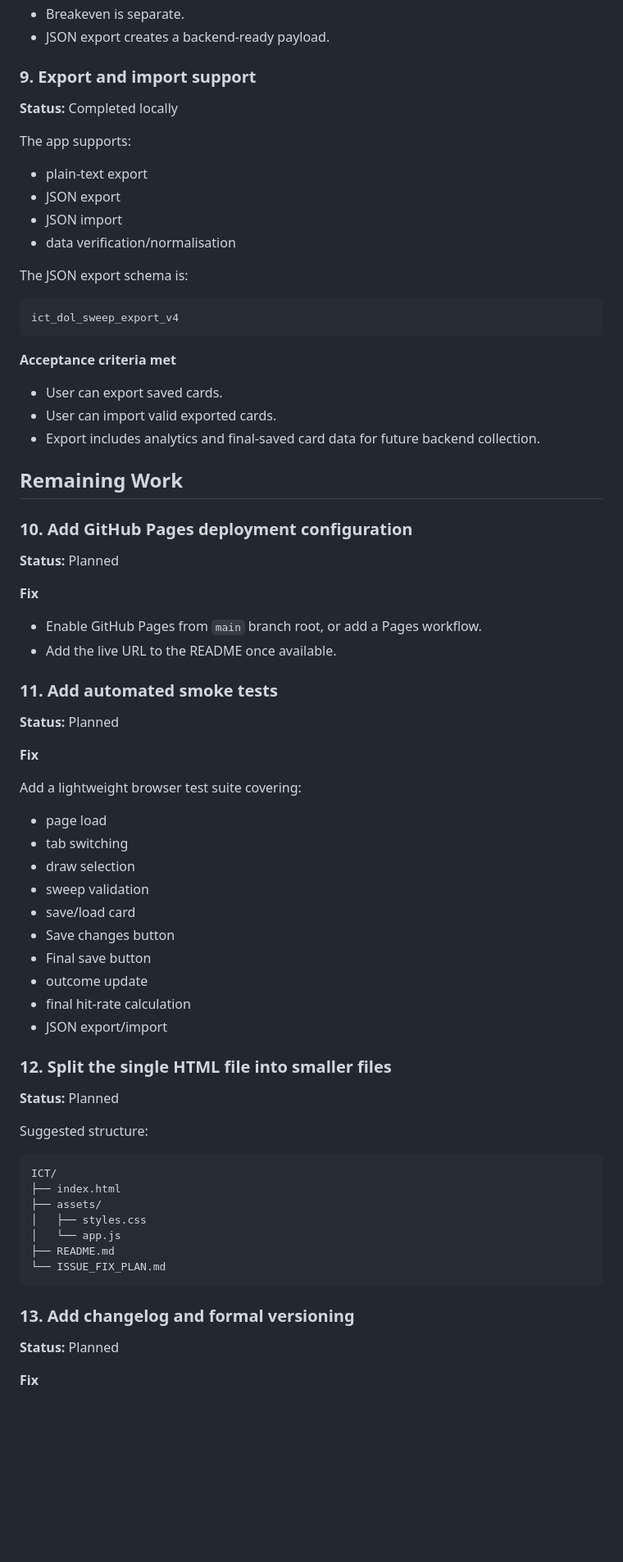
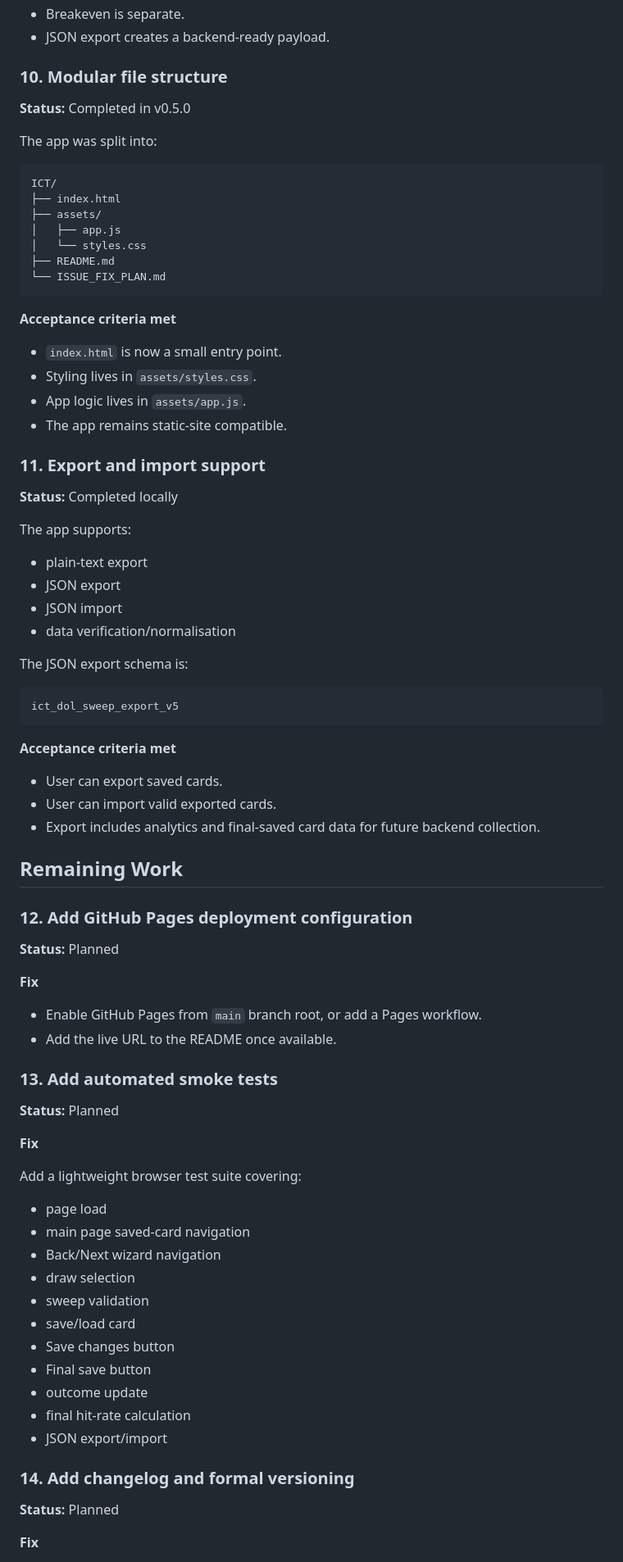
Before and after one commit to JGDev1215/ICT, a Markdown page: ISSUE_FIX_PLAN.md, the part around one of its changes. Shown at 82% size. Rendered like a GitHub page; blank space fills up the shorter version.

````diff
--- a/ISSUE_FIX_PLAN.md
+++ b/ISSUE_FIX_PLAN.md
@@ -162,7 +185,30 @@ Hit rate uses only final-saved cards with Hit or Miss outcome. Breakeven is trac
 - Breakeven is separate.
 - JSON export creates a backend-ready payload.
 
-### 9. Export and import support
+### 10. Modular file structure
+
+**Status:** Completed in v0.5.0
+
+The app was split into:
+
+```text
+ICT/
+├── index.html
+├── assets/
+│   ├── app.js
+│   └── styles.css
+├── README.md
+└── ISSUE_FIX_PLAN.md
+```
+
+**Acceptance criteria met**
+
+- `index.html` is now a small entry point.
+- Styling lives in `assets/styles.css`.
+- App logic lives in `assets/app.js`.
+- The app remains static-site compatible.
+
+### 11. Export and import support
 
 **Status:** Completed locally
 
@@ -176,7 +222,7 @@ The app supports:
 The JSON export schema is:
 
 ```text
-ict_dol_sweep_export_v4
+ict_dol_sweep_export_v5
 ```
 
 **Acceptance criteria met**
@@ -187,7 +233,7 @@ ict_dol_sweep_export_v4
 
 ## Remaining Work
 
-### 10. Add GitHub Pages deployment configuration
+### 12. Add GitHub Pages deployment configuration
 
 **Status:** Planned
 
@@ -196,7 +242,7 @@ ict_dol_sweep_export_v4
 - Enable GitHub Pages from `main` branch root, or add a Pages workflow.
 - Add the live URL to the README once available.
 
-### 11. Add automated smoke tests
+### 13. Add automated smoke tests
 
 **Status:** Planned
 
@@ -205,7 +251,8 @@ ict_dol_sweep_export_v4
 Add a lightweight browser test suite covering:
 
 - page load
-- tab switching
+- main page saved-card navigation
+- Back/Next wizard navigation
 - draw selection
 - sweep validation
 - save/load card
@@ -215,23 +262,7 @@ Add a lightweight browser test suite covering:
 - final hit-rate calculation
 - JSON export/import
 
-### 12. Split the single HTML file into smaller files
-
-**Status:** Planned
-
-Suggested structure:
-
-```text
-ICT/
-├── index.html
-├── assets/
-│   ├── styles.css
-│   └── app.js
-├── README.md
-└── ISSUE_FIX_PLAN.md
-```
-
-### 13. Add changelog and formal versioning
+### 14. Add changelog and formal versioning
 
 **Status:** Planned
 
````
Also changed, not shown: other parts of ISSUE_FIX_PLAN.md (+39 -16 lines).
